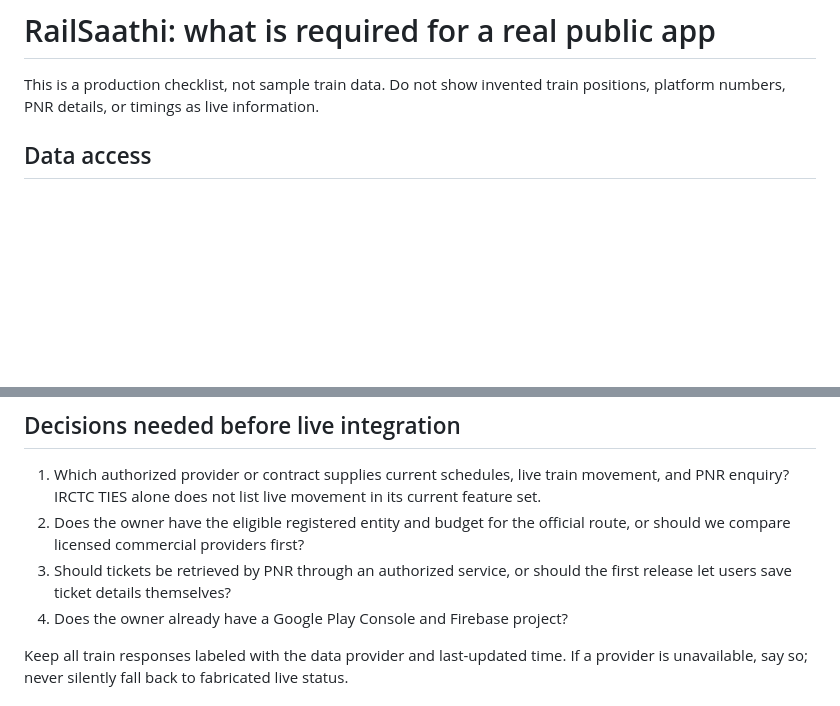
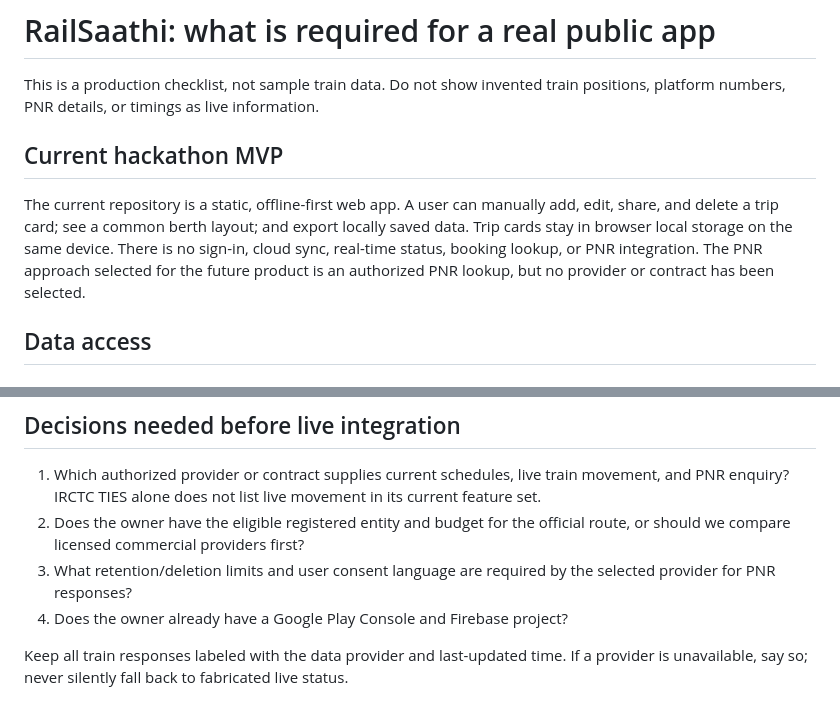
Before and after one commit to faujisot26-sketch/railsaathi, a Markdown page: PRODUCTION_REQUIREMENTS.md, 2 parts joined by grey strips. GitHub-like rendering; blank space fills up the shorter version.

```diff
--- a/PRODUCTION_REQUIREMENTS.md
+++ b/PRODUCTION_REQUIREMENTS.md
@@ -1,6 +1,10 @@
 # RailSaathi: what is required for a real public app
 
 This is a production checklist, not sample train data. Do not show invented train positions, platform numbers, PNR details, or timings as live information.
+
+## Current hackathon MVP
+
+The current repository is a static, offline-first web app. A user can manually add, edit, share, and delete a trip card; see a common berth layout; and export locally saved data. Trip cards stay in browser local storage on the same device. There is no sign-in, cloud sync, real-time status, booking lookup, or PNR integration. The PNR approach selected for the future product is an authorized PNR lookup, but no provider or contract has been selected.
 
 ## Data access
 
@@ -36,7 +40,7 @@ Startup/MSME pricing has registration and certification conditions. Confirm the
 
 1. Which authorized provider or contract supplies current schedules, live train movement, and PNR enquiry? IRCTC TIES alone does not list live movement in its current feature set.
 2. Does the owner have the eligible registered entity and budget for the official route, or should we compare licensed commercial providers first?
-3. Should tickets be retrieved by PNR through an authorized service, or should the first release let users save ticket details themselves?
+3. What retention/deletion limits and user consent language are required by the selected provider for PNR responses?
 4. Does the owner already have a Google Play Console and Firebase project?
 
 Keep all train responses labeled with the data provider and last-updated time. If a provider is unavailable, say so; never silently fall back to fabricated live status.
```
